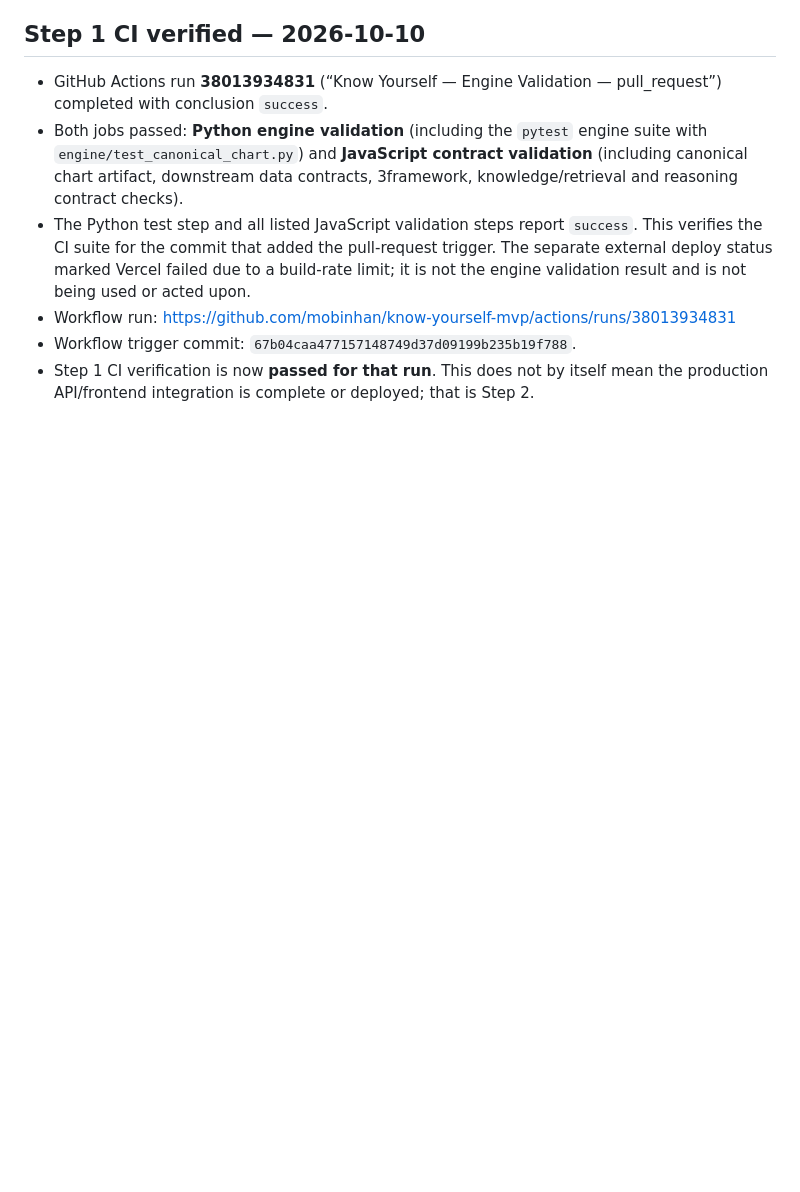
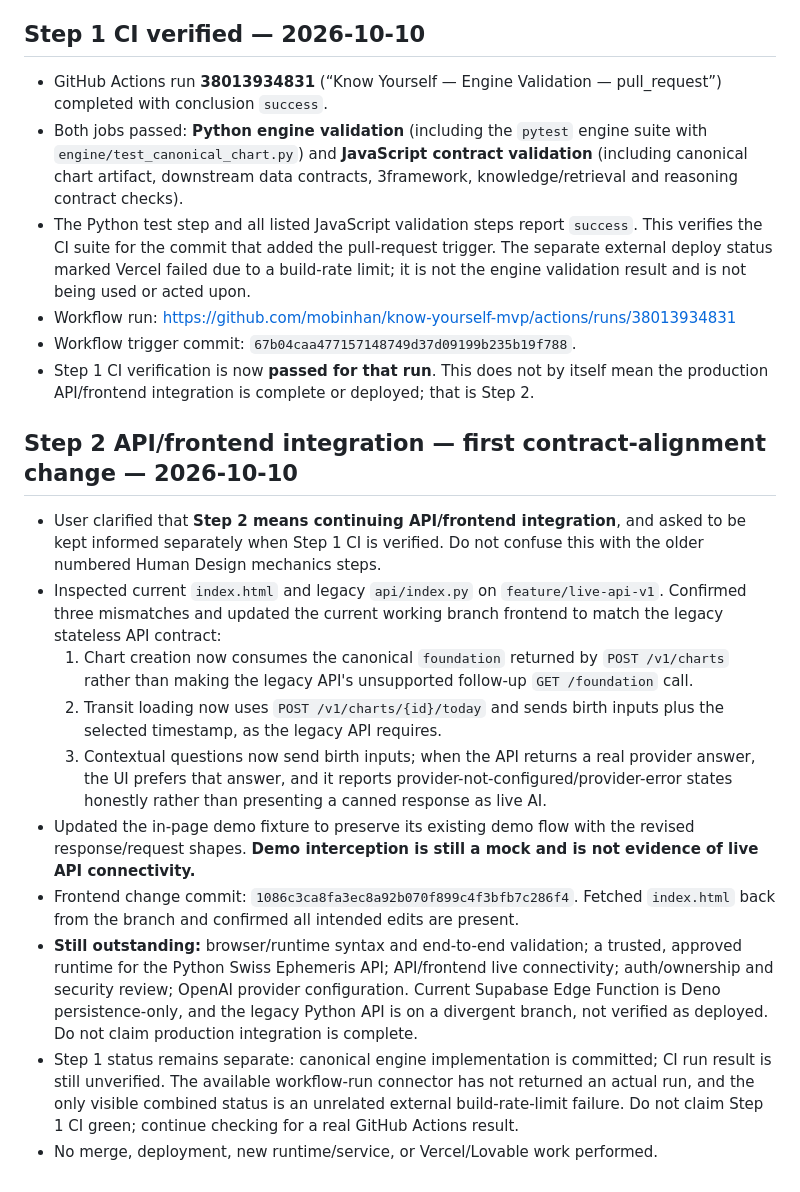
Before and after one commit to mobinhan/know-yourself-mvp, a Markdown page: RESUME.md, the part around the change. GitHub-like rendering; blank space fills up the shorter version.

Commit message:
Record API frontend contract alignment progress

```diff
--- a/RESUME.md
+++ b/RESUME.md
@@ -469,3 +469,15 @@ This completes the Step 1 canonical artifact implementation without adding a fou
 - Workflow run: https://github.com/mobinhan/know-yourself-mvp/actions/runs/38013934831
 - Workflow trigger commit: `67b04caa477157148749d37d09199b235b19f788`.
 - Step 1 CI verification is now **passed for that run**. This does not by itself mean the production API/frontend integration is complete or deployed; that is Step 2.
+
+## Step 2 API/frontend integration — first contract-alignment change — 2026-10-10
+- User clarified that **Step 2 means continuing API/frontend integration**, and asked to be kept informed separately when Step 1 CI is verified. Do not confuse this with the older numbered Human Design mechanics steps.
+- Inspected current `index.html` and legacy `api/index.py` on `feature/live-api-v1`. Confirmed three mismatches and updated the current working branch frontend to match the legacy stateless API contract:
+  1. Chart creation now consumes the canonical `foundation` returned by `POST /v1/charts` rather than making the legacy API's unsupported follow-up `GET /foundation` call.
+  2. Transit loading now uses `POST /v1/charts/{id}/today` and sends birth inputs plus the selected timestamp, as the legacy API requires.
+  3. Contextual questions now send birth inputs; when the API returns a real provider answer, the UI prefers that answer, and it reports provider-not-configured/provider-error states honestly rather than presenting a canned response as live AI.
+- Updated the in-page demo fixture to preserve its existing demo flow with the revised response/request shapes. **Demo interception is still a mock and is not evidence of live API connectivity.**
+- Frontend change commit: `1086c3ca8fa3ec8a92b070f899c4f3bfb7c286f4`. Fetched `index.html` back from the branch and confirmed all intended edits are present.
+- **Still outstanding:** browser/runtime syntax and end-to-end validation; a trusted, approved runtime for the Python Swiss Ephemeris API; API/frontend live connectivity; auth/ownership and security review; OpenAI provider configuration. Current Supabase Edge Function is Deno persistence-only, and the legacy Python API is on a divergent branch, not verified as deployed. Do not claim production integration is complete.
+- Step 1 status remains separate: canonical engine implementation is committed; CI run result is still unverified. The available workflow-run connector has not returned an actual run, and the only visible combined status is an unrelated external build-rate-limit failure. Do not claim Step 1 CI green; continue checking for a real GitHub Actions result.
+- No merge, deployment, new runtime/service, or Vercel/Lovable work performed.
```
